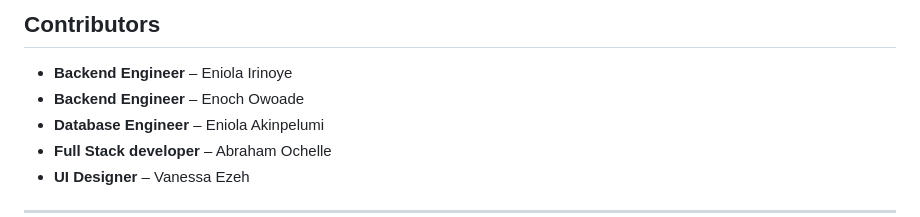
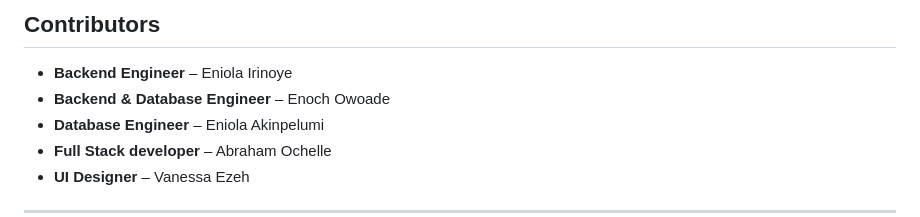
Before and after one commit to Enochteo/CS-PROJECT, a Markdown page: README.md, the part around the change. GitHub-like rendering.

```diff
--- a/README.md
+++ b/README.md
@@ -178,7 +178,7 @@ Make sure to use an **App Password** from Gmail.
 ##  Contributors
 
 - **Backend Engineer** – Eniola Irinoye
-- **Backend Engineer** – Enoch  Owoade
+- **Backend & Database Engineer** – Enoch  Owoade
 - **Database Engineer** – Eniola Akinpelumi
 - **Full Stack developer** – Abraham Ochelle
 - **UI Designer** – Vanessa Ezeh
```
